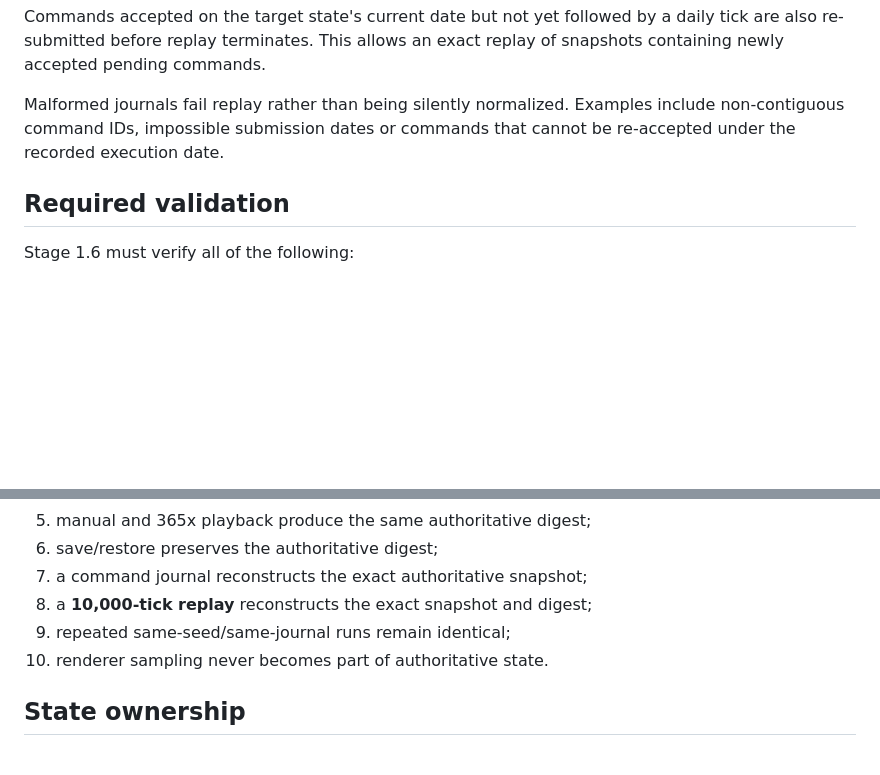
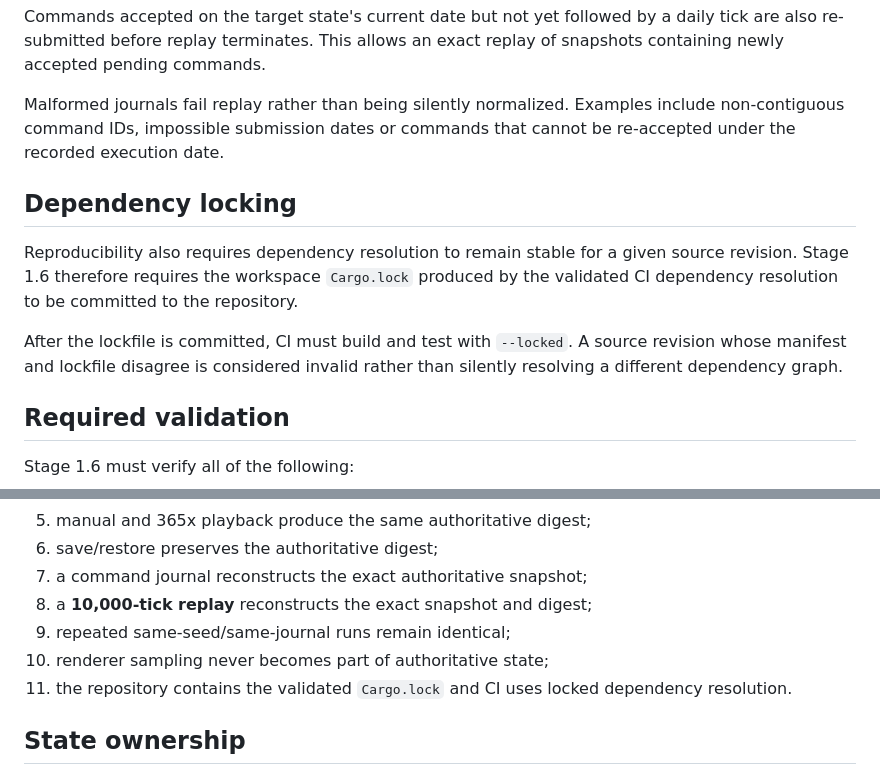
Before and after one commit to shinsihu10123/gaon-sim-trial, a Markdown page: docs/STAGE_1_6_DETERMINISM.md, 2 parts joined by grey strips. Drawn GitHub-style; blank space fills up the shorter version.

Commit message:
docs: require dependency locking for Stage 1.6

```diff
--- a/docs/STAGE_1_6_DETERMINISM.md
+++ b/docs/STAGE_1_6_DETERMINISM.md
@@ -67,6 +67,12 @@ Commands accepted on the target state's current date but not yet followed by a d
 
 Malformed journals fail replay rather than being silently normalized. Examples include non-contiguous command IDs, impossible submission dates or commands that cannot be re-accepted under the recorded execution date.
 
+## Dependency locking
+
+Reproducibility also requires dependency resolution to remain stable for a given source revision. Stage 1.6 therefore requires the workspace `Cargo.lock` produced by the validated CI dependency resolution to be committed to the repository.
+
+After the lockfile is committed, CI must build and test with `--locked`. A source revision whose manifest and lockfile disagree is considered invalid rather than silently resolving a different dependency graph.
+
 ## Required validation
 
 Stage 1.6 must verify all of the following:
@@ -80,7 +86,8 @@ Stage 1.6 must verify all of the following:
 7. a command journal reconstructs the exact authoritative snapshot;
 8. a **10,000-tick replay** reconstructs the exact snapshot and digest;
 9. repeated same-seed/same-journal runs remain identical;
-10. renderer sampling never becomes part of authoritative state.
+10. renderer sampling never becomes part of authoritative state;
+11. the repository contains the validated `Cargo.lock` and CI uses locked dependency resolution.
 
 ## State ownership
 
```
